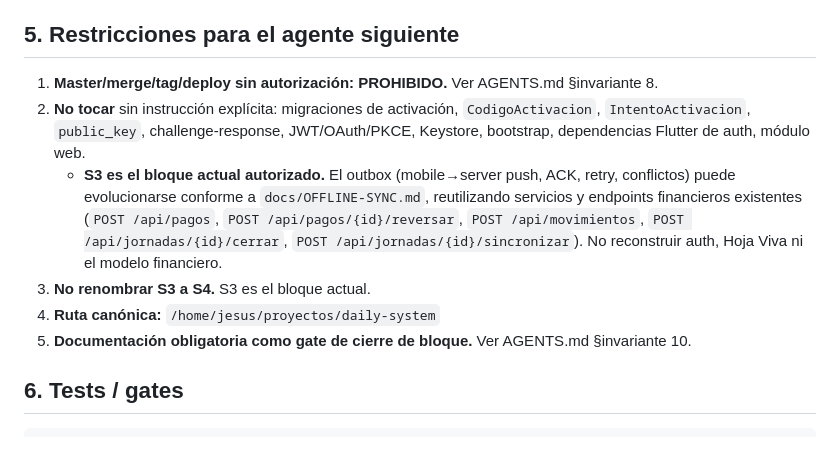
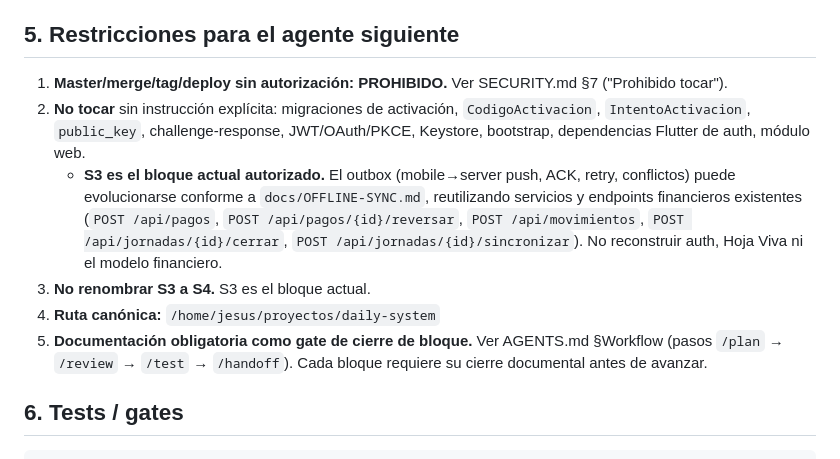
Before and after one commit to karen-claros1212/daily-system, a Markdown page: DAILY-SYSTEM-CONTEXT-HANDOFF.md, the part around the change. GitHub-like rendering.

```diff
--- a/DAILY-SYSTEM-CONTEXT-HANDOFF.md
+++ b/DAILY-SYSTEM-CONTEXT-HANDOFF.md
@@ -90,12 +90,12 @@ S3  Outbox push/ACK/retry (PENDIENTE)
 
 ## 5. Restricciones para el agente siguiente
 
-1. **Master/merge/tag/deploy sin autorización: PROHIBIDO.** Ver AGENTS.md §invariante 8.
+1. **Master/merge/tag/deploy sin autorización: PROHIBIDO.** Ver SECURITY.md §7 ("Prohibido tocar").
 2. **No tocar** sin instrucción explícita: migraciones de activación, `CodigoActivacion`, `IntentoActivacion`, `public_key`, challenge-response, JWT/OAuth/PKCE, Keystore, bootstrap, dependencias Flutter de auth, módulo web.
    - **S3 es el bloque actual autorizado.** El outbox (mobile→server push, ACK, retry, conflictos) puede evolucionarse conforme a `docs/OFFLINE-SYNC.md`, reutilizando servicios y endpoints financieros existentes (`POST /api/pagos`, `POST /api/pagos/{id}/reversar`, `POST /api/movimientos`, `POST /api/jornadas/{id}/cerrar`, `POST /api/jornadas/{id}/sincronizar`). No reconstruir auth, Hoja Viva ni el modelo financiero.
 3. **No renombrar S3 a S4.** S3 es el bloque actual.
 4. **Ruta canónica:** `/home/jesus/proyectos/daily-system`
-5. **Documentación obligatoria como gate de cierre de bloque.** Ver AGENTS.md §invariante 10.
+5. **Documentación obligatoria como gate de cierre de bloque.** Ver AGENTS.md §Workflow (pasos `/plan` → `/review` → `/test` → `/handoff`). Cada bloque requiere su cierre documental antes de avanzar.
 
 ## 6. Tests / gates
 
```
Also changed, not shown: docs/STATUS.md (+3 -3 lines).
